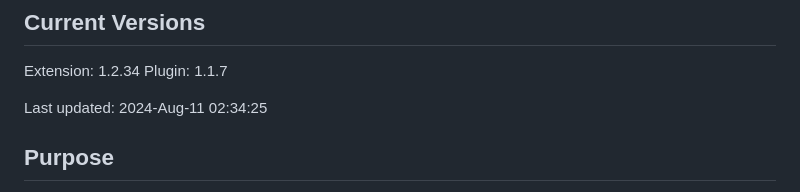
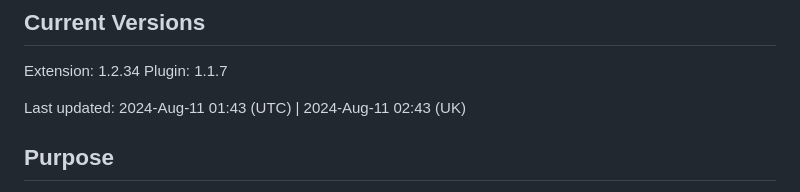
Before and after one commit to gruffdavies/typingmind-voicefaster-extension, a Markdown page: README.md, the part around the change. Rendered like a GitHub page.

Commit message:
utc and loc

```diff
--- a/README.md
+++ b/README.md
@@ -5,7 +5,7 @@
 Extension: 1.2.34
 Plugin: 1.1.7
 
-Last updated: 2024-Aug-11 02:34:25
+Last updated: 2024-Aug-11 01:43 (UTC) | 2024-Aug-11 02:43 (UK)
 
 
 ## Purpose
```
